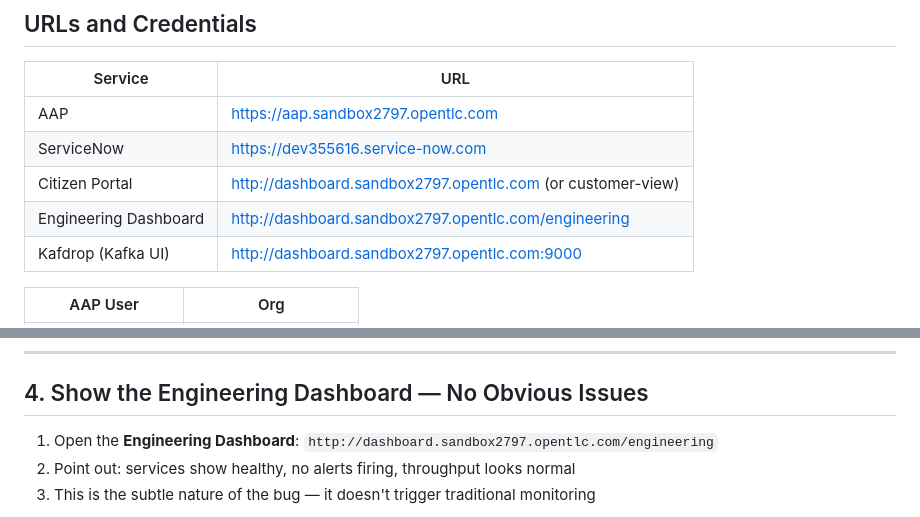
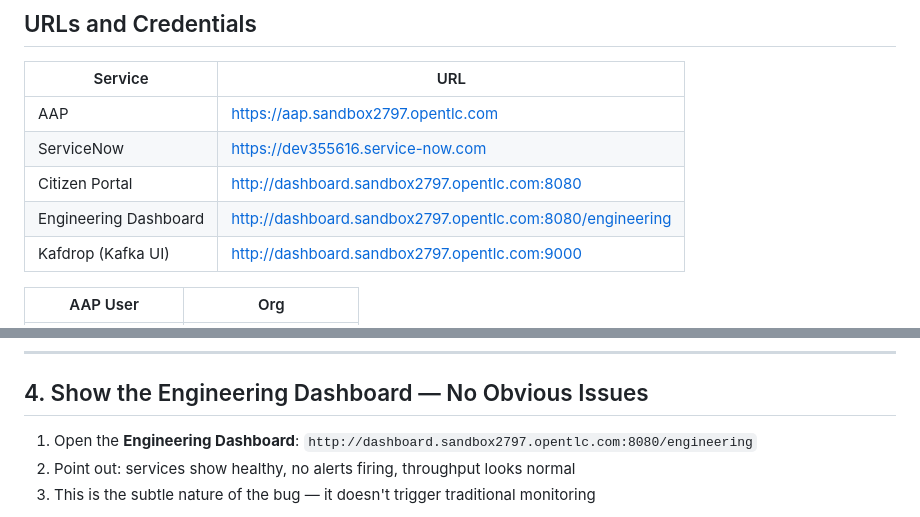
Before and after one commit to crenwick93/ansible-aiops-business-value-scenarios, a Markdown page: DEMO_INSTRUCTIONS.md, 2 parts joined by grey strips. GitHub-like rendering.

```diff
--- a/DEMO_INSTRUCTIONS.md
+++ b/DEMO_INSTRUCTIONS.md
@@ -6,8 +6,8 @@
 |---------|-----|
 | AAP | https://aap.sandbox2797.opentlc.com |
 | ServiceNow | https://dev355616.service-now.com |
-| Citizen Portal | http://dashboard.sandbox2797.opentlc.com (or customer-view) |
-| Engineering Dashboard | http://dashboard.sandbox2797.opentlc.com/engineering |
+| Citizen Portal | http://dashboard.sandbox2797.opentlc.com:8080 |
+| Engineering Dashboard | http://dashboard.sandbox2797.opentlc.com:8080/engineering |
 | Kafdrop (Kafka UI) | http://dashboard.sandbox2797.opentlc.com:9000 |
 
 | AAP User | Org |
@@ -72,7 +72,7 @@
 
 ## 4. Show the Engineering Dashboard — No Obvious Issues
 
-1. Open the **Engineering Dashboard**: `http://dashboard.sandbox2797.opentlc.com/engineering`
+1. Open the **Engineering Dashboard**: `http://dashboard.sandbox2797.opentlc.com:8080/engineering`
 2. Point out: services show healthy, no alerts firing, throughput looks normal
 3. This is the subtle nature of the bug — it doesn't trigger traditional monitoring
 
```
